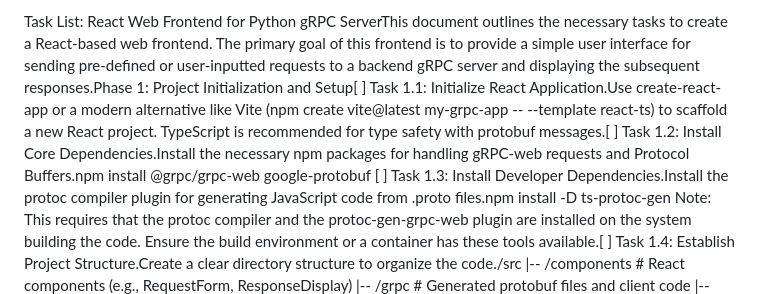
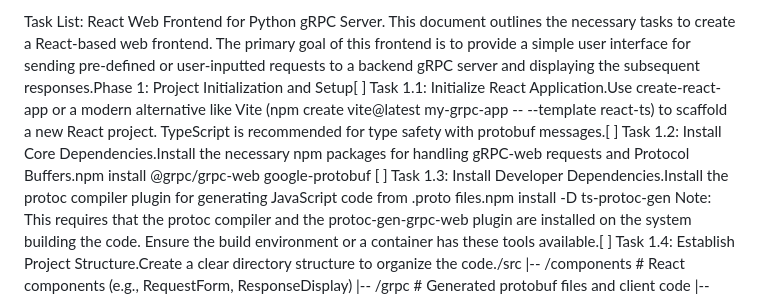
Before and after one commit to alex-monroe/ff-schedule-generator, a Markdown page: fe_task_list.md, the part around the change. Drawn GitHub-style.

Commit message:
Update fe_task_list.md
Co-authored-by: Copilot <175728472+Copilot@users.noreply.github.com>

```diff
--- a/fe_task_list.md
+++ b/fe_task_list.md
@@ -1,4 +1,4 @@
-Task List: React Web Frontend for Python gRPC ServerThis document outlines the necessary tasks to create a React-based web frontend. The primary goal of this frontend is to provide a simple user interface for sending pre-defined or user-inputted requests to a backend gRPC server and displaying the subsequent responses.Phase 1: Project Initialization and Setup[ ] Task 1.1: Initialize React Application.Use create-react-app or a modern alternative like Vite (npm create vite@latest my-grpc-app -- --template react-ts) to scaffold a new React project. TypeScript is recommended for type safety with protobuf messages.[ ] Task 1.2: Install Core Dependencies.Install the necessary npm packages for handling gRPC-web requests and Protocol Buffers.npm install @grpc/grpc-web google-protobuf
+Task List: React Web Frontend for Python gRPC Server. This document outlines the necessary tasks to create a React-based web frontend. The primary goal of this frontend is to provide a simple user interface for sending pre-defined or user-inputted requests to a backend gRPC server and displaying the subsequent responses.Phase 1: Project Initialization and Setup[ ] Task 1.1: Initialize React Application.Use create-react-app or a modern alternative like Vite (npm create vite@latest my-grpc-app -- --template react-ts) to scaffold a new React project. TypeScript is recommended for type safety with protobuf messages.[ ] Task 1.2: Install Core Dependencies.Install the necessary npm packages for handling gRPC-web requests and Protocol Buffers.npm install @grpc/grpc-web google-protobuf
 [ ] Task 1.3: Install Developer Dependencies.Install the protoc compiler plugin for generating JavaScript code from .proto files.npm install -D ts-protoc-gen
 Note: This requires that the protoc compiler and the protoc-gen-grpc-web plugin are installed on the system building the code. Ensure the build environment or a container has these tools available.[ ] Task 1.4: Establish Project Structure.Create a clear directory structure to organize the code./src
 |-- /components     # React components (e.g., RequestForm, ResponseDisplay)
```
